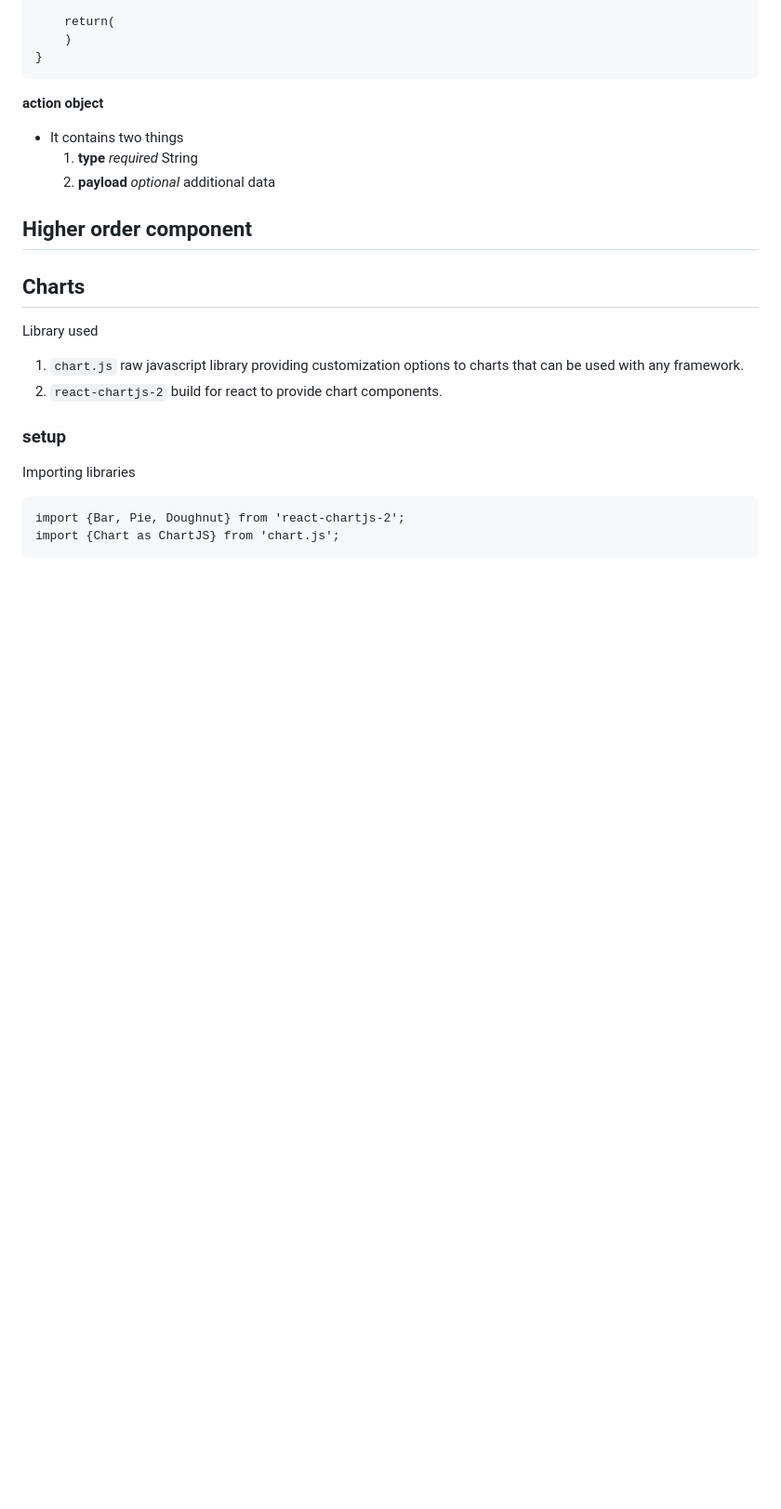
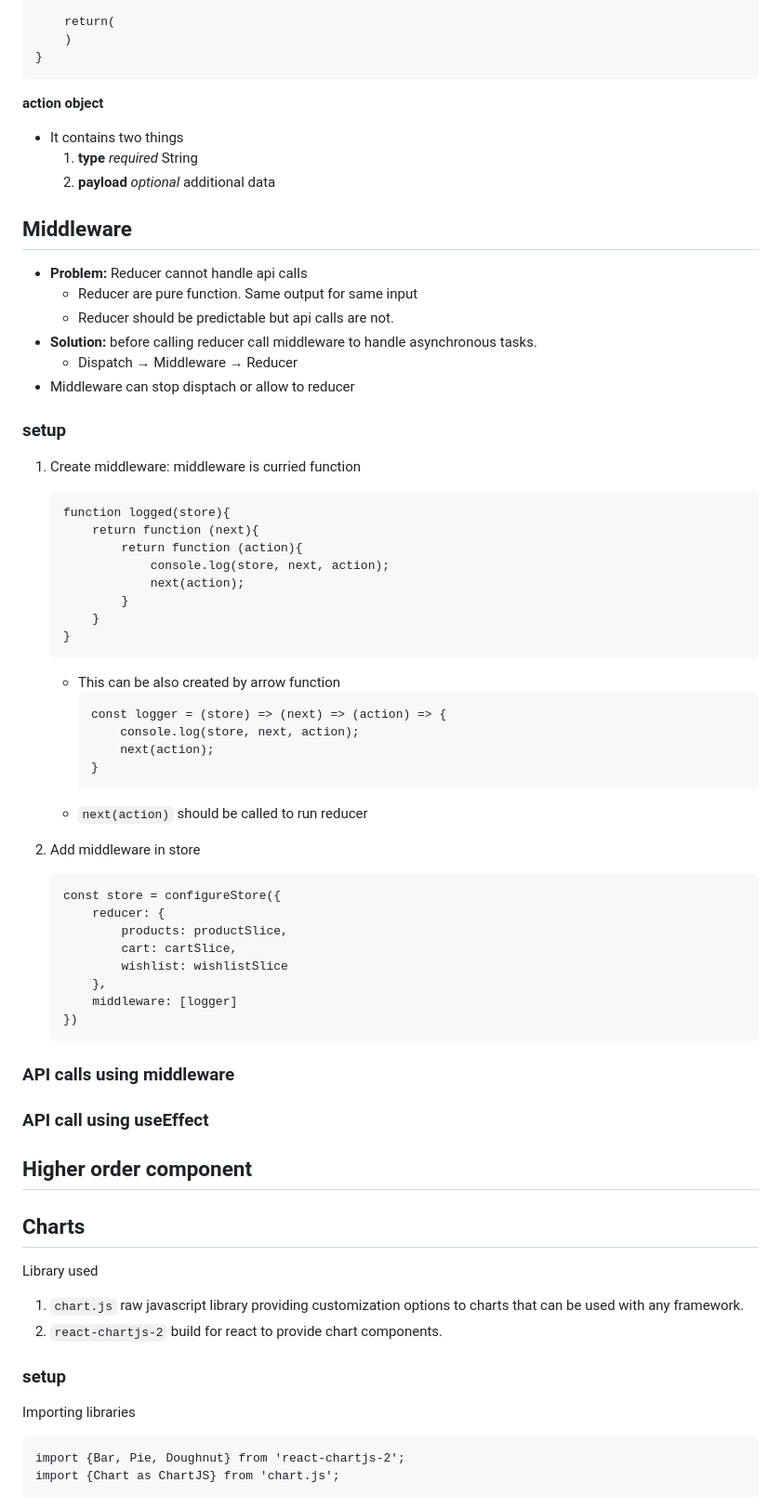
Before and after one commit to shuklasp10/concepts, a Markdown page: React.md, the part around the change printed below. Shown: that part at 93% size. Rendered like a GitHub page; blank space fills up the shorter version.

Commit message:
middleware

````diff
--- a/React.md
+++ b/React.md
@@ -449,6 +449,53 @@ __action object__
     1. __type__ _required_ String
     2. __payload__ _optional_ additional data
 
+
+## Middleware
+* __Problem:__ Reducer cannot handle api calls
+    * Reducer are pure function. Same output for same input
+    * Reducer should be predictable but api calls are not.
+* __Solution:__ before calling reducer call  middleware to handle asynchronous tasks.
+    * Dispatch → Middleware → Reducer
+* Middleware can stop disptach or allow to reducer
+
+### setup
+1. Create middleware: middleware is curried function
+    ```
+    function logged(store){
+        return function (next){
+            return function (action){
+                console.log(store, next, action);
+                next(action);
+            }
+        }
+    }
+    ```
+    * This can be also created by arrow function
+        ```
+        const logger = (store) => (next) => (action) => {
+            console.log(store, next, action);
+            next(action);
+        }
+        ```
+    * `next(action)` should be called to run reducer
+
+2. Add middleware in store
+    ```
+    const store = configureStore({
+        reducer: {
+            products: productSlice,
+            cart: cartSlice,
+            wishlist: wishlistSlice
+        },
+        middleware: [logger]
+    })
+    ```
+
+### API calls using middleware
+
+### API call using useEffect
+
+
 ## Higher order component
 
 ## Charts
````
Also changed, not shown: other parts of React.md (+2 -2 lines), Extensions.md (added, +5 -0 lines), JavaScript.md (+4 -0 lines).
